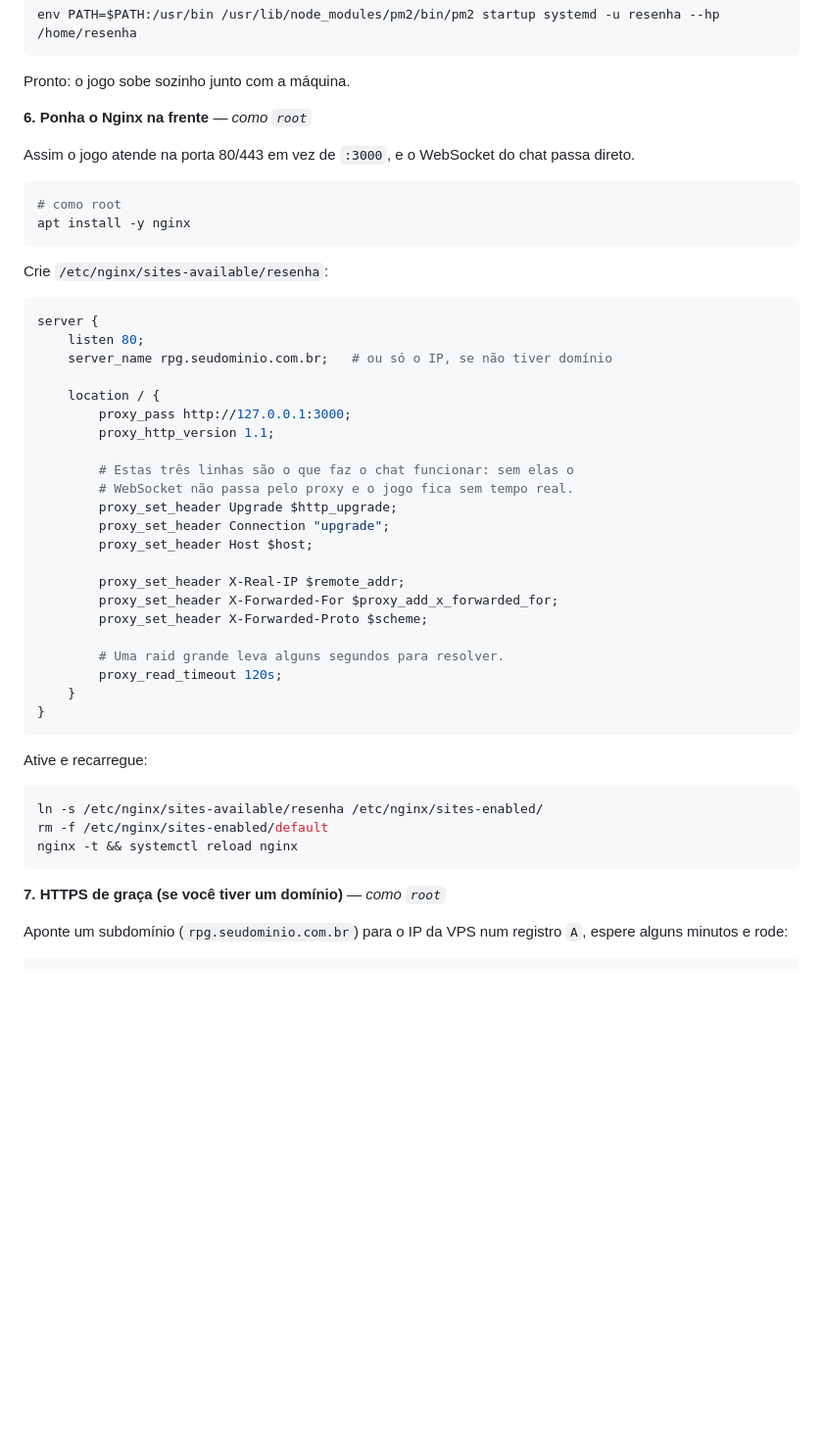
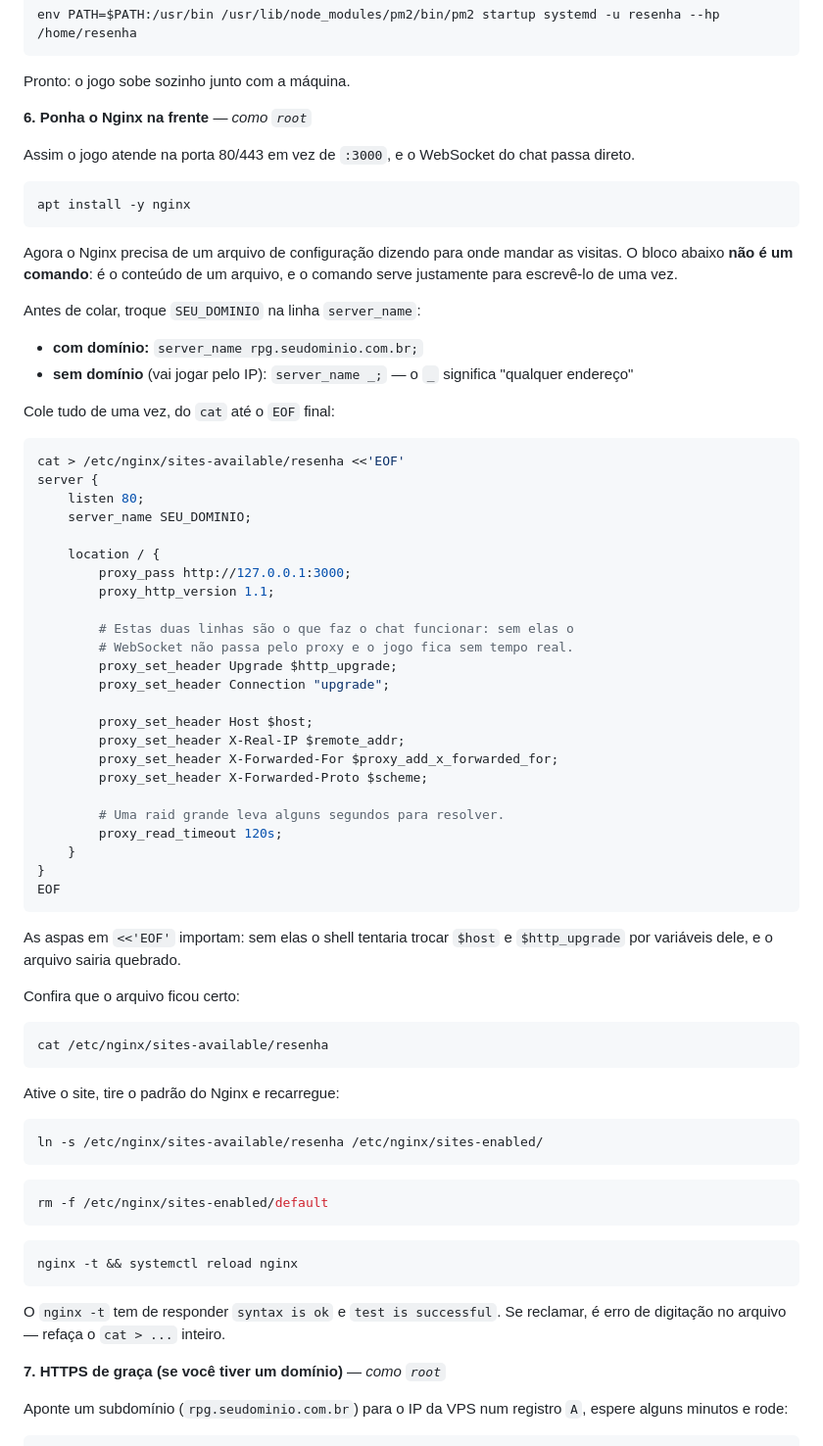
Before and after one commit to caioews/ResenhaPG-web, a Markdown page: README.md, the part around the change. Shown at 98% size. Rendered like a GitHub page; blank space fills up the shorter version.

Commit message:
README: explica como criar o arquivo de configuração do Nginx
O passo mostrava o conteúdo do arquivo sem dizer como escrevê-lo — quem não
conhece Nginx tentava colar a configuração como se fosse um comando. Agora o
bloco é um `cat > ... <<'EOF'` que cria o arquivo de uma vez, com o aviso de
que as aspas no delimitador impedem o shell de expandir $host e
$http_upgrade.

Também deixa explícito o que pôr em server_name com e sem domínio (`_` para
qualquer endereço) e separa as duas linhas que de fato tratam do WebSocket —
o comentário antigo dizia "três" e incluía o Host, que é outra coisa.

Co-Authored-By: Claude Opus 5 <noreply@anthropic.com>

````diff
--- a/README.md
+++ b/README.md
@@ -317,27 +317,37 @@ Assim o jogo atende na porta 80/443 em vez de `:3000`, e o WebSocket do chat
 passa direto.
 
 ```bash
-# como root
 apt install -y nginx
 ```
 
-Crie `/etc/nginx/sites-available/resenha`:
+Agora o Nginx precisa de um arquivo de configuração dizendo para onde mandar
+as visitas. O bloco abaixo **não é um comando**: é o conteúdo de um arquivo, e
+o comando serve justamente para escrevê-lo de uma vez.
 
-```nginx
+Antes de colar, troque `SEU_DOMINIO` na linha `server_name`:
+
+- **com domínio:** `server_name rpg.seudominio.com.br;`
+- **sem domínio** (vai jogar pelo IP): `server_name _;` — o `_` significa
+  "qualquer endereço"
+
+Cole tudo de uma vez, do `cat` até o `EOF` final:
+
+```bash
+cat > /etc/nginx/sites-available/resenha <<'EOF'
 server {
     listen 80;
-    server_name rpg.seudominio.com.br;   # ou só o IP, se não tiver domínio
+    server_name SEU_DOMINIO;
 
     location / {
         proxy_pass http://127.0.0.1:3000;
         proxy_http_version 1.1;
 
-        # Estas três linhas são o que faz o chat funcionar: sem elas o
+        # Estas duas linhas são o que faz o chat funcionar: sem elas o
         # WebSocket não passa pelo proxy e o jogo fica sem tempo real.
         proxy_set_header Upgrade $http_upgrade;
         proxy_set_header Connection "upgrade";
+
         proxy_set_header Host $host;
-
         proxy_set_header X-Real-IP $remote_addr;
         proxy_set_header X-Forwarded-For $proxy_add_x_forwarded_for;
         proxy_set_header X-Forwarded-Proto $scheme;
@@ -346,15 +356,34 @@ server {
         proxy_read_timeout 120s;
     }
 }
+EOF
 ```
 
-Ative e recarregue:
+As aspas em `<<'EOF'` importam: sem elas o shell tentaria trocar `$host` e
+`$http_upgrade` por variáveis dele, e o arquivo sairia quebrado.
+
+Confira que o arquivo ficou certo:
+
+```bash
+cat /etc/nginx/sites-available/resenha
+```
+
+Ative o site, tire o padrão do Nginx e recarregue:
 
 ```bash
 ln -s /etc/nginx/sites-available/resenha /etc/nginx/sites-enabled/
+```
+
+```bash
 rm -f /etc/nginx/sites-enabled/default
+```
+
+```bash
 nginx -t && systemctl reload nginx
 ```
+
+O `nginx -t` tem de responder `syntax is ok` e `test is successful`. Se
+reclamar, é erro de digitação no arquivo — refaça o `cat > ...` inteiro.
 
 **7. HTTPS de graça (se você tiver um domínio)** — *como `root`*
 
````
